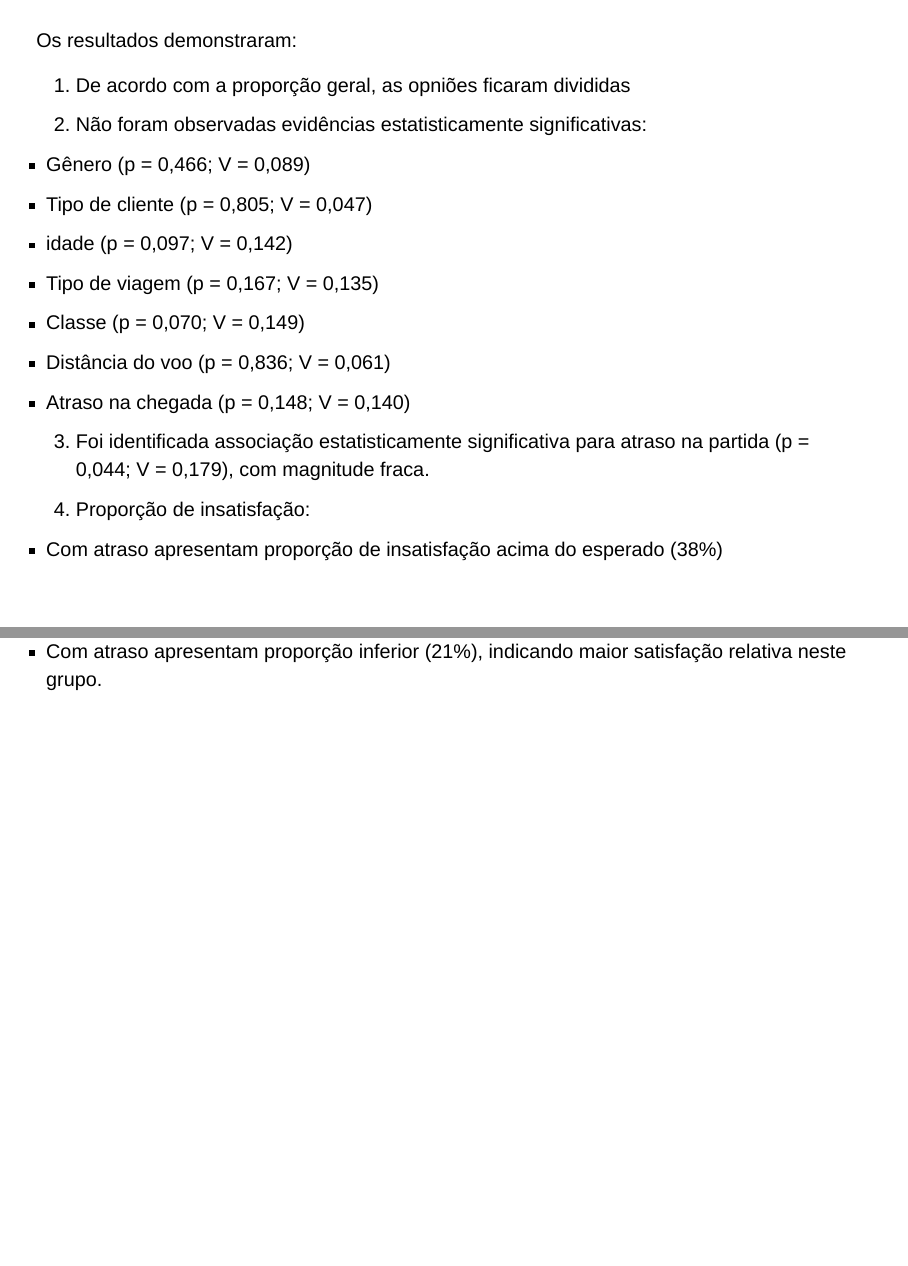
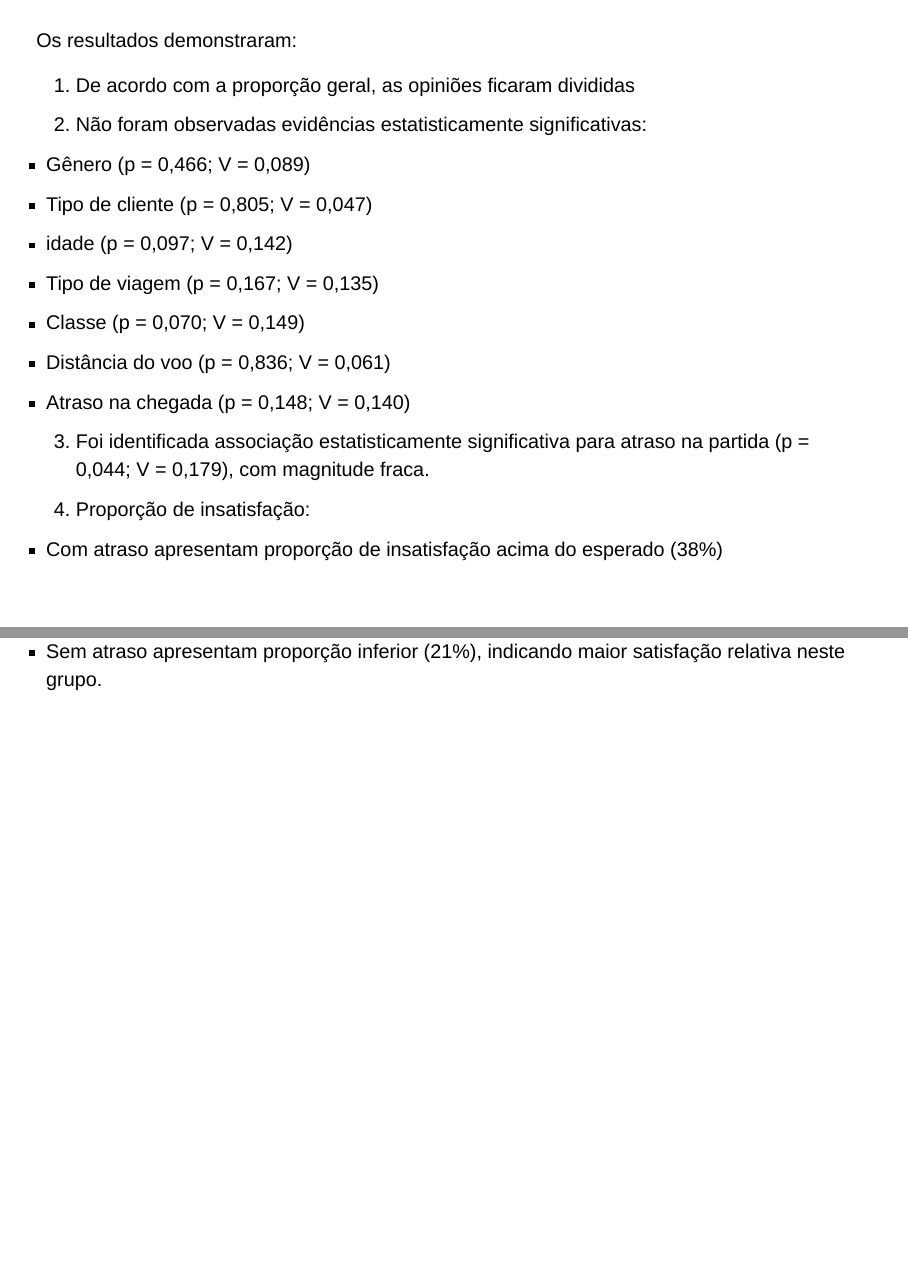
Before and after one commit to Agathadiasroque/Apresentacao2, a Quarto document (docs/index.qmd): pages 7 and 8 of 8, joined at a grey line. Rendered offline with R 4.5, knitr and Pandoc in place of Quarto, with nearby package versions; drawn as Slidy slides in place of the format the file asks for; some code elsewhere in the file could not run offline.

Commit message:
Atualização 3

```diff
--- a/docs/index.qmd
+++ b/docs/index.qmd
@@ -141,7 +141,7 @@ Z<sub>0,25</sub> = 1,96
 ## {.scrollable}
 Os resultados demonstraram:
 
-1. De acordo com a proporção geral, as opniões ficaram divididas
+1. De acordo com a proporção geral, as opiniões ficaram divididas
 2. Não foram observadas evidências estatisticamente significativas:
   - Gênero (p = 0,466; V = 0,089)
   - Tipo de cliente (p = 0,805; V = 0,047)
@@ -153,4 +153,4 @@ Os resultados demonstraram:
 3. Foi identificada associação estatisticamente significativa para atraso na partida (p = 0,044; V = 0,179), com magnitude fraca.
 4. Proporção de insatisfação:
   - Com atraso apresentam proporção de insatisfação acima do esperado (38%)
-  - Com atraso apresentam proporção inferior (21%), indicando maior satisfação relativa neste grupo.
+  - Sem atraso apresentam proporção inferior (21%), indicando maior satisfação relativa neste grupo.
```
Also changed, not shown: 1 other file.
